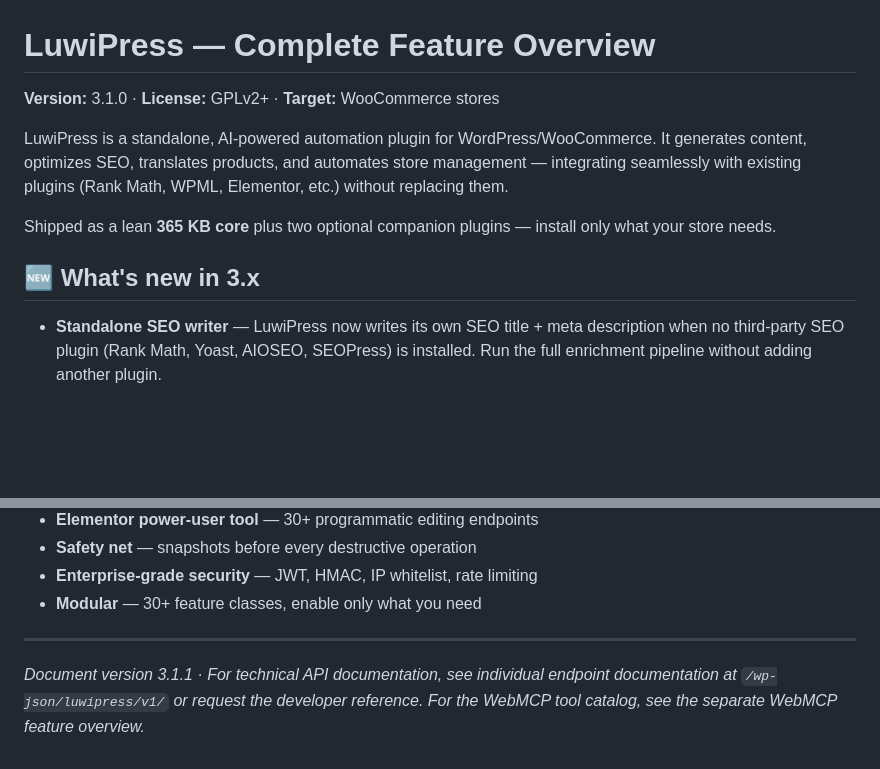
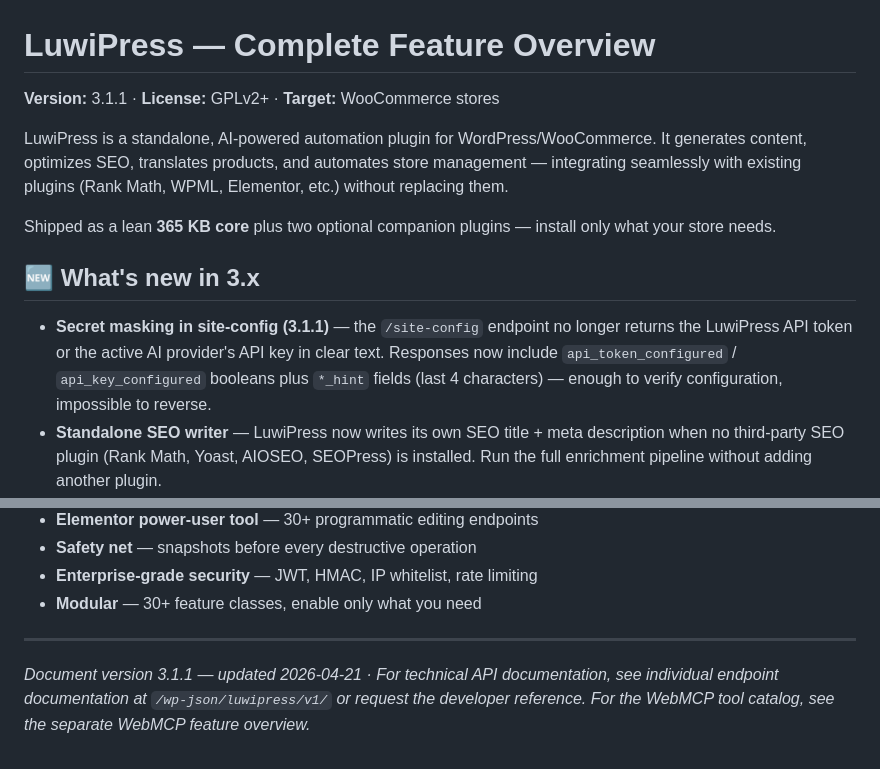
Before and after one commit to umutsun/luwi-press, a Markdown page: LUWIPRESS-FEATURES.md, 2 parts joined by grey strips. Rendered like a GitHub page; blank space fills up the shorter version.

Commit message:
docs(3.1.1): note secret-masking change in feature overview
Co-Authored-By: Claude Opus 4.7 (1M context) <noreply@anthropic.com>

```diff
--- a/LUWIPRESS-FEATURES.md
+++ b/LUWIPRESS-FEATURES.md
@@ -1,6 +1,6 @@
 # LuwiPress — Complete Feature Overview
 
-**Version:** 3.1.0 · **License:** GPLv2+ · **Target:** WooCommerce stores
+**Version:** 3.1.1 · **License:** GPLv2+ · **Target:** WooCommerce stores
 
 LuwiPress is a standalone, AI-powered automation plugin for WordPress/WooCommerce. It generates content, optimizes SEO, translates products, and automates store management — integrating seamlessly with existing plugins (Rank Math, WPML, Elementor, etc.) without replacing them.
 
@@ -8,6 +8,7 @@ Shipped as a lean **365 KB core** plus two optional companion plugins — instal
 
 ## 🆕 What's new in 3.x
 
+- **Secret masking in site-config (3.1.1)** — the `/site-config` endpoint no longer returns the LuwiPress API token or the active AI provider's API key in clear text. Responses now include `api_token_configured` / `api_key_configured` booleans plus `*_hint` fields (last 4 characters) — enough to verify configuration, impossible to reverse.
 - **Standalone SEO writer** — LuwiPress now writes its own SEO title + meta description when no third-party SEO plugin (Rank Math, Yoast, AIOSEO, SEOPress) is installed. Run the full enrichment pipeline without adding another plugin.
 - **Companion plugin architecture** — WebMCP and Open Claw live in separate plugins, so stores that don't need AI-agent integration or admin AI chat stay lean.
 - **Custom enrichment prompts** — define your store's voice, structure, and formatting rules with variable substitution for `{product_title}`, `{category}`, `{focus_keyword}`, etc. Enforce word counts and meta length limits per request.
@@ -302,4 +303,4 @@ Add the companion plugins to light up:
 
 ---
 
-*Document version 3.1.1 · For technical API documentation, see individual endpoint documentation at `/wp-json/luwipress/v1/` or request the developer reference. For the WebMCP tool catalog, see the separate WebMCP feature overview.*
+*Document version 3.1.1 — updated 2026-04-21 · For technical API documentation, see individual endpoint documentation at `/wp-json/luwipress/v1/` or request the developer reference. For the WebMCP tool catalog, see the separate WebMCP feature overview.*
```
